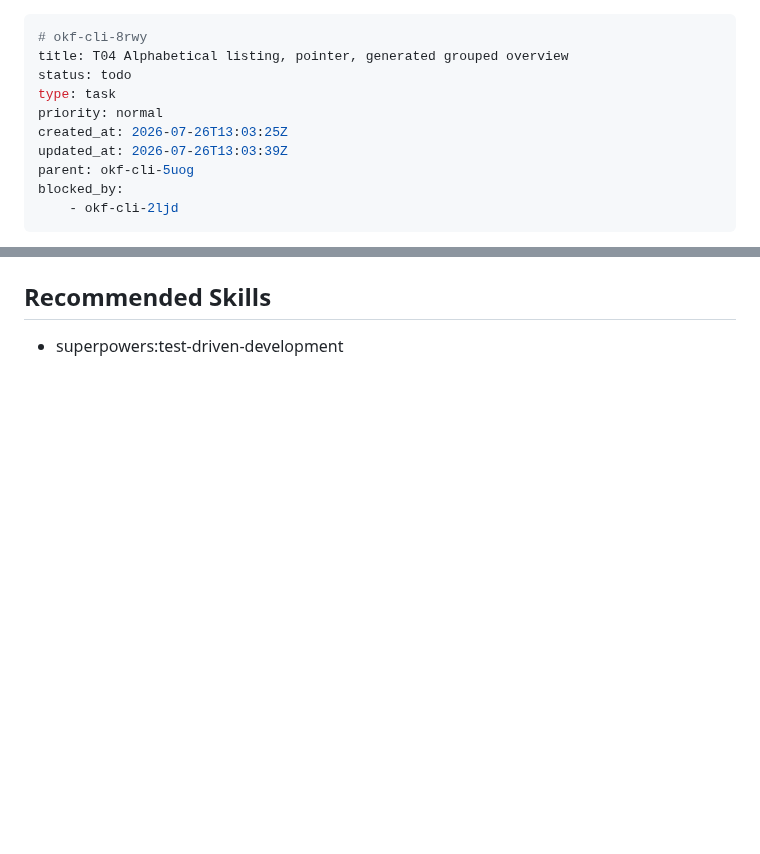
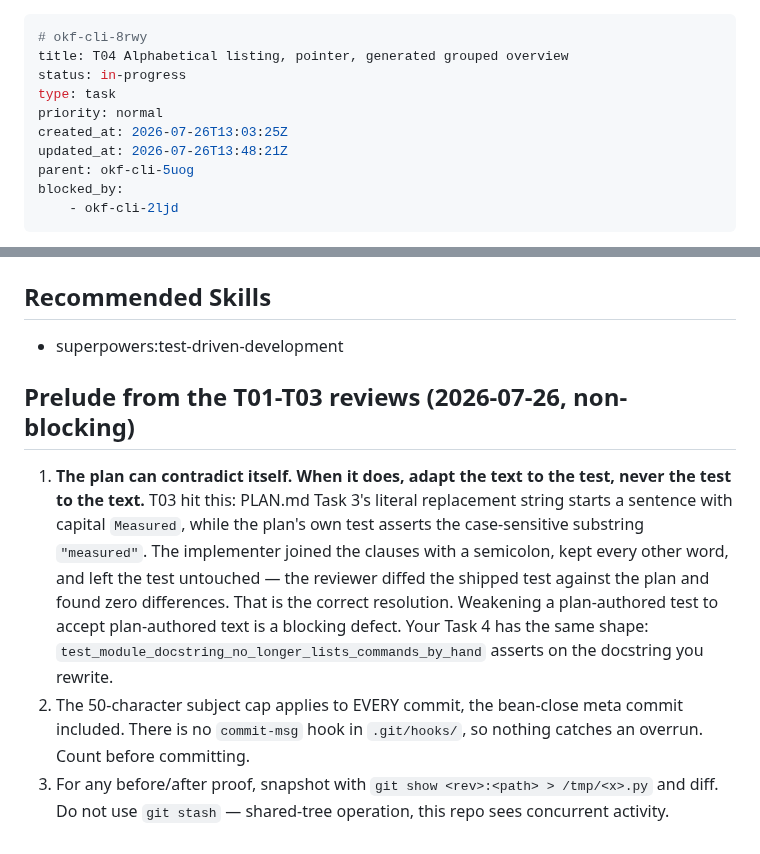
Before and after one commit to rierek/okf-cli, a Markdown page: .beans/okf-cli-8rwy--t04-alphabetical-listing-pointer-generated-grouped.md, 2 parts joined by grey strips. GitHub-like rendering; blank space fills up the shorter version.

Commit message:
chore(beans): carry review notes into T04

```diff
--- a/.beans/okf-cli-8rwy--t04-alphabetical-listing-pointer-generated-grouped.md
+++ b/.beans/okf-cli-8rwy--t04-alphabetical-listing-pointer-generated-grouped.md
@@ -1,11 +1,11 @@
 ---
 # okf-cli-8rwy
 title: T04 Alphabetical listing, pointer, generated grouped overview
-status: todo
+status: in-progress
 type: task
 priority: normal
 created_at: 2026-07-26T13:03:25Z
-updated_at: 2026-07-26T13:03:39Z
+updated_at: 2026-07-26T13:48:21Z
 parent: okf-cli-5uog
 blocked_by:
     - okf-cli-2ljd
@@ -57,3 +57,11 @@ Both help layouts come from the same registrations, so neither can go stale. The
 ## Recommended Skills
 
 - superpowers:test-driven-development
+
+
+
+## Prelude from the T01-T03 reviews (2026-07-26, non-blocking)
+
+1. **The plan can contradict itself. When it does, adapt the text to the test, never the test to the text.** T03 hit this: PLAN.md Task 3's literal replacement string starts a sentence with capital `Measured`, while the plan's own test asserts the case-sensitive substring `"measured"`. The implementer joined the clauses with a semicolon, kept every other word, and left the test untouched — the reviewer diffed the shipped test against the plan and found zero differences. That is the correct resolution. Weakening a plan-authored test to accept plan-authored text is a blocking defect. Your Task 4 has the same shape: `test_module_docstring_no_longer_lists_commands_by_hand` asserts on the docstring you rewrite.
+2. The 50-character subject cap applies to EVERY commit, the bean-close meta commit included. There is no `commit-msg` hook in `.git/hooks/`, so nothing catches an overrun. Count before committing.
+3. For any before/after proof, snapshot with `git show <rev>:<path> > /tmp/<x>.py` and diff. Do not use `git stash` — shared-tree operation, this repo sees concurrent activity.
```
